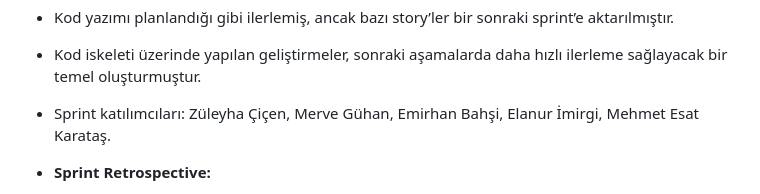
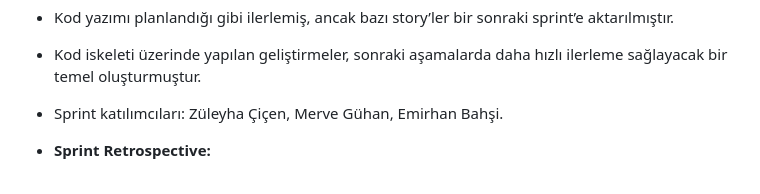
Before and after one commit to merveguhan/grup-47, a Markdown page: README.md, the part around the change. Rendered like a GitHub page.

```diff
--- a/README.md
+++ b/README.md
@@ -136,7 +136,7 @@ Aşamalı ekran görünümleri
 
 - Kod iskeleti üzerinde yapılan geliştirmeler, sonraki aşamalarda daha hızlı ilerleme sağlayacak bir temel oluşturmuştur.
 
-- Sprint katılımcıları: Züleyha Çiçen, Merve Gühan, Emirhan Bahşi, Elanur İmirgi, Mehmet Esat Karataş.
+- Sprint katılımcıları: Züleyha Çiçen, Merve Gühan, Emirhan Bahşi.
 
 - **Sprint Retrospective:**
 - Ekip içi iletişim sorunları ana gündem maddesi olmuştur. WhatsApp üzerinden yapılan yazışmalarda süreklilik sağlanamadığı için, iletişim daha disiplinli bir şekilde yürütülmesi gerektiği kararlaştırılmıştır.
```
